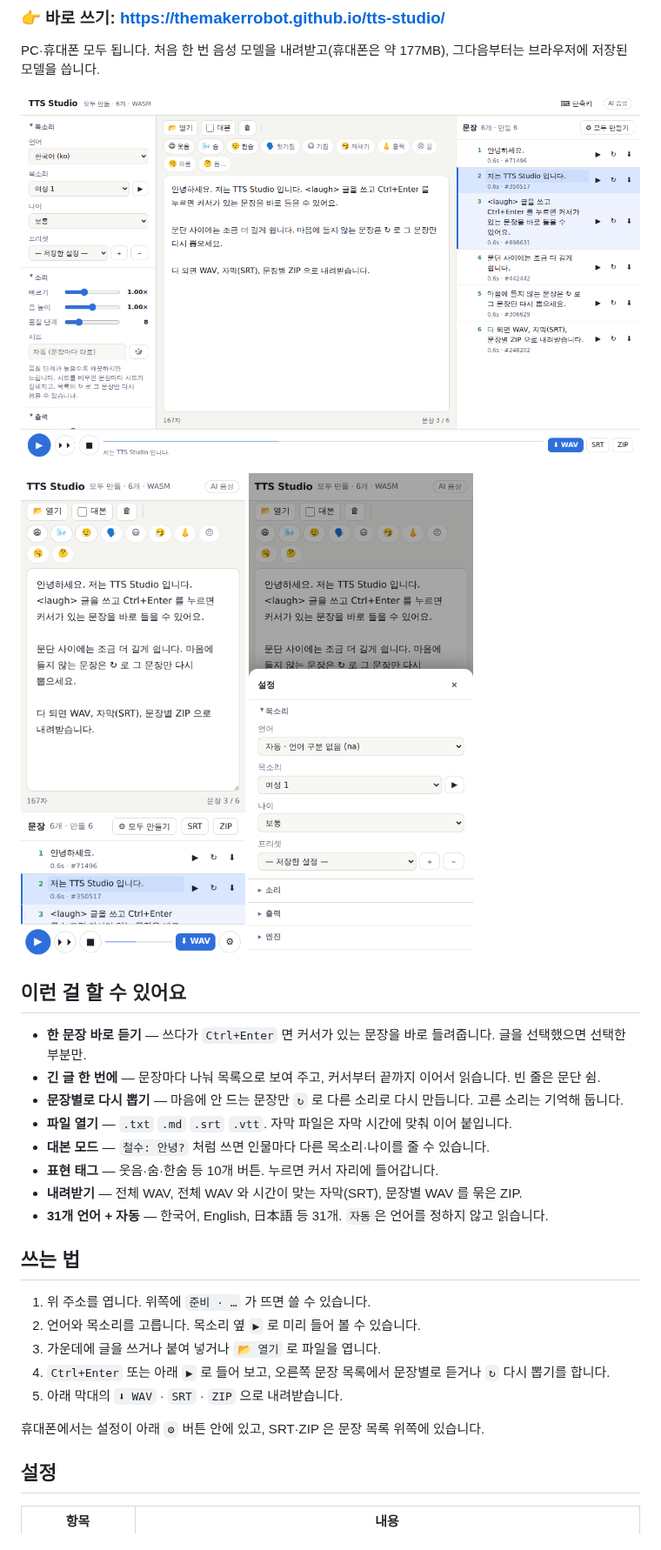
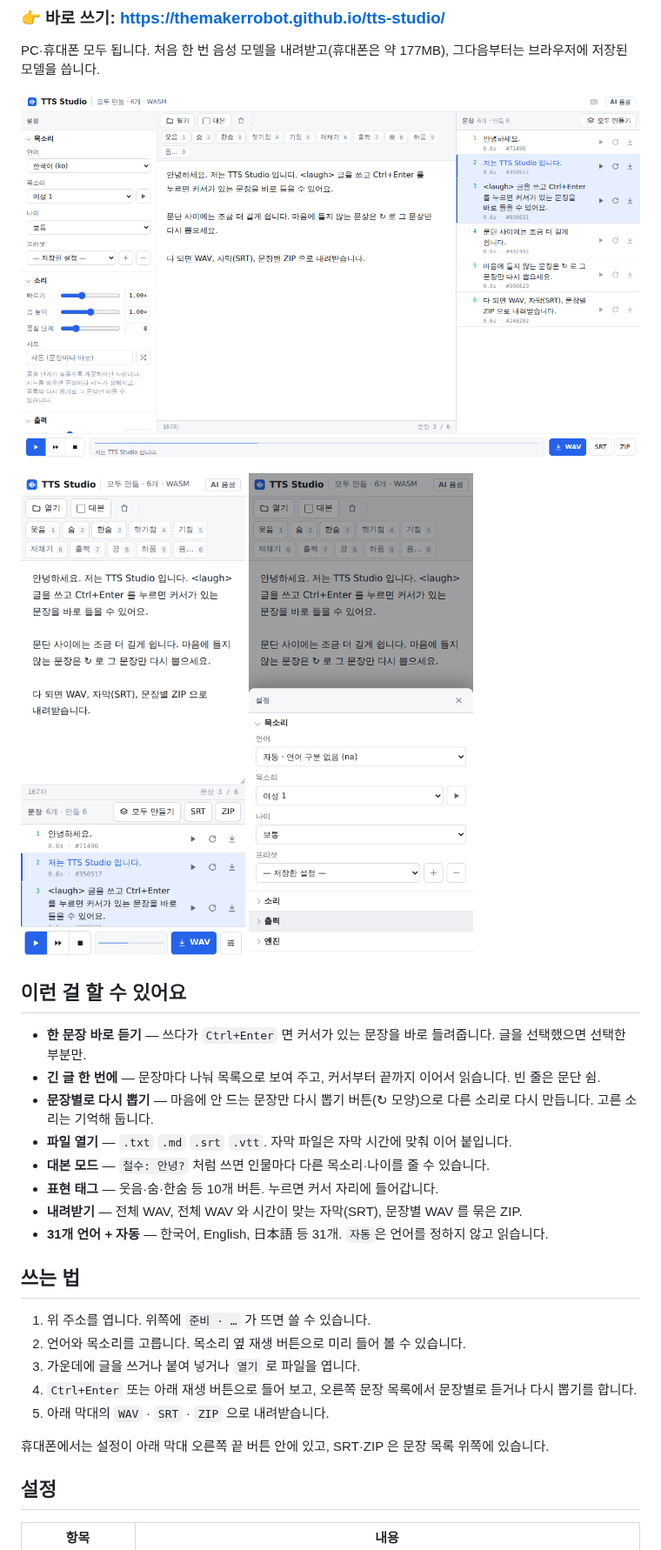
Before and after one commit to themakerrobot/tts-studio, a Markdown page: README.md, the part around one of its changes. Shown at 87% size. GitHub-like rendering; pictures changed too: docs/screenshot-mobile-settings.png, docs/screenshot-mobile.png, docs/screenshot-pc.png.

```diff
--- a/README.md
+++ b/README.md
@@ -17,7 +17,7 @@ PC·휴대폰 모두 됩니다. 처음 한 번 음성 모델을 내려받고(휴
 ## 이런 걸 할 수 있어요
 - **한 문장 바로 듣기** — 쓰다가 `Ctrl+Enter` 면 커서가 있는 문장을 바로 들려줍니다. 글을 선택했으면 선택한 부분만.
 - **긴 글 한 번에** — 문장마다 나눠 목록으로 보여 주고, 커서부터 끝까지 이어서 읽습니다. 빈 줄은 문단 쉼.
-- **문장별로 다시 뽑기** — 마음에 안 드는 문장만 `↻` 로 다른 소리로 다시 만듭니다. 고른 소리는 기억해 둡니다.
+- **문장별로 다시 뽑기** — 마음에 안 드는 문장만 다시 뽑기 버튼(↻ 모양)으로 다른 소리로 다시 만듭니다. 고른 소리는 기억해 둡니다.
 - **파일 열기** — `.txt` `.md` `.srt` `.vtt`. 자막 파일은 자막 시간에 맞춰 이어 붙입니다.
 - **대본 모드** — `철수: 안녕?` 처럼 쓰면 인물마다 다른 목소리·나이를 줄 수 있습니다.
 - **표현 태그** — 웃음·숨·한숨 등 10개 버튼. 누르면 커서 자리에 들어갑니다.
@@ -26,12 +26,12 @@ PC·휴대폰 모두 됩니다. 처음 한 번 음성 모델을 내려받고(휴
 
 ## 쓰는 법
 1. 위 주소를 엽니다. 위쪽에 `준비 · …` 가 뜨면 쓸 수 있습니다.
-2. 언어와 목소리를 고릅니다. 목소리 옆 `▶` 로 미리 들어 볼 수 있습니다.
-3. 가운데에 글을 쓰거나 붙여 넣거나 `📂 열기` 로 파일을 엽니다.
-4. `Ctrl+Enter` 또는 아래 `▶` 로 들어 보고, 오른쪽 문장 목록에서 문장별로 듣거나 `↻` 다시 뽑기를 합니다.
-5. 아래 막대의 `⬇ WAV` · `SRT` · `ZIP` 으로 내려받습니다.
+2. 언어와 목소리를 고릅니다. 목소리 옆 재생 버튼으로 미리 들어 볼 수 있습니다.
+3. 가운데에 글을 쓰거나 붙여 넣거나 `열기` 로 파일을 엽니다.
+4. `Ctrl+Enter` 또는 아래 재생 버튼으로 들어 보고, 오른쪽 문장 목록에서 문장별로 듣거나 다시 뽑기를 합니다.
+5. 아래 막대의 `WAV` · `SRT` · `ZIP` 으로 내려받습니다.
 
-휴대폰에서는 설정이 아래 `⚙` 버튼 안에 있고, SRT·ZIP 은 문장 목록 위쪽에 있습니다.
+휴대폰에서는 설정이 아래 막대 오른쪽 끝 버튼 안에 있고, SRT·ZIP 은 문장 목록 위쪽에 있습니다.
 
 ## 설정
 | 항목 | 내용 |
```
Also changed, not shown: other parts of README.md (+10 -8 lines), 3 other files.
